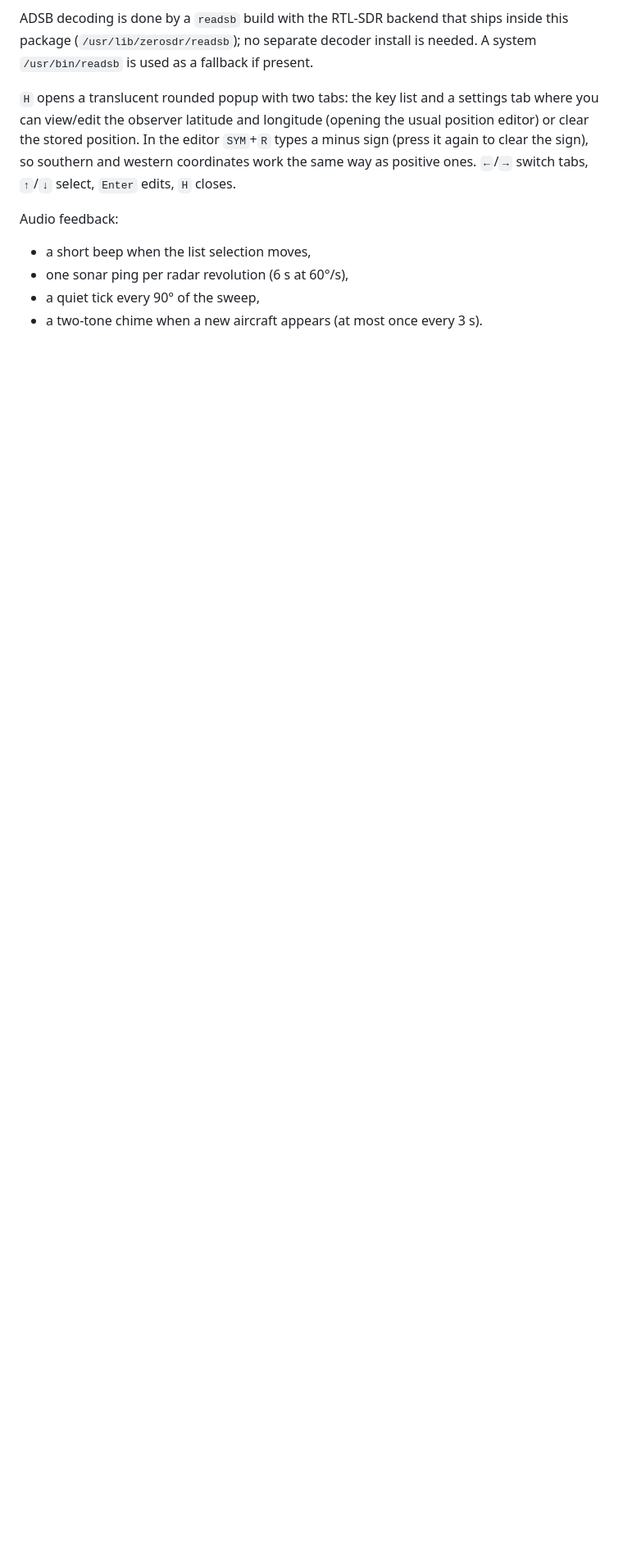
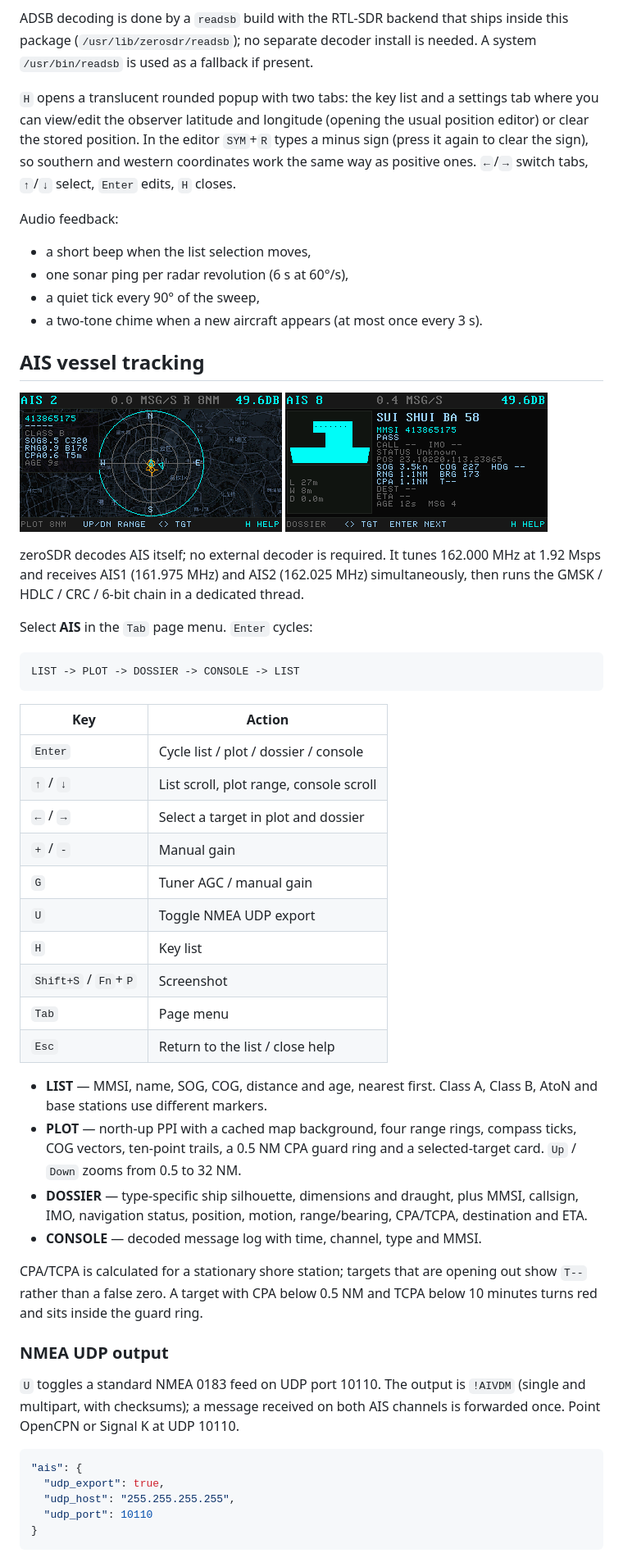
Before and after one commit to nullbeing/zerosdr, a Markdown page: README.md, the part around one of its changes. Shown at 82% size. Drawn GitHub-style; pictures changed too: images/ais-dossier.png (added), images/ais-plot.png (added); blank space fills up the shorter version.

Commit message:
Document the AIS page and NMEA feed

````diff
--- a/README.md
+++ b/README.md
@@ -444,3 +446,60 @@ Audio feedback:
 - a quiet tick every 90° of the sweep,
 - a two-tone chime when a new aircraft appears (at most once every 3 s).
 
+## AIS vessel tracking
+
+![AIS plot with map and CPA guard ring](images/ais-plot.png)
+![AIS dossier with ship silhouette](images/ais-dossier.png)
+
+zeroSDR decodes AIS itself; no external decoder is required. It tunes
+162.000 MHz at 1.92 Msps and receives AIS1 (161.975 MHz) and AIS2
+(162.025 MHz) simultaneously, then runs the GMSK / HDLC / CRC / 6-bit chain in
+a dedicated thread.
+
+Select **AIS** in the `Tab` page menu. `Enter` cycles:
+
+```text
+LIST -> PLOT -> DOSSIER -> CONSOLE -> LIST
+```
+
+| Key | Action |
+|-----|--------|
+| `Enter` | Cycle list / plot / dossier / console |
+| `↑` / `↓` | List scroll, plot range, console scroll |
+| `←` / `→` | Select a target in plot and dossier |
+| `+` / `-` | Manual gain |
+| `G` | Tuner AGC / manual gain |
+| `U` | Toggle NMEA UDP export |
+| `H` | Key list |
+| `Shift+S` / `Fn`+`P` | Screenshot |
+| `Tab` | Page menu |
+| `Esc` | Return to the list / close help |
+
+- **LIST** — MMSI, name, SOG, COG, distance and age, nearest first. Class A,
+  Class B, AtoN and base stations use different markers.
+- **PLOT** — north-up PPI with a cached map background, four range rings,
+  compass ticks, COG vectors, ten-point trails, a 0.5 NM CPA guard ring and
+  a selected-target card. `Up` / `Down` zooms from 0.5 to 32 NM.
+- **DOSSIER** — type-specific ship silhouette, dimensions and draught, plus
+  MMSI, callsign, IMO, navigation status, position, motion, range/bearing,
+  CPA/TCPA, destination and ETA.
+- **CONSOLE** — decoded message log with time, channel, type and MMSI.
+
+CPA/TCPA is calculated for a stationary shore station; targets that are
+opening out show `T--` rather than a false zero. A target with CPA below
+0.5 NM and TCPA below 10 minutes turns red and sits inside the guard ring.
+
+### NMEA UDP output
+
+`U` toggles a standard NMEA 0183 feed on UDP port 10110. The output is
+`!AIVDM` (single and multipart, with checksums); a message received on both
+AIS channels is forwarded once. Point OpenCPN or Signal K at UDP 10110.
+
+```json
+"ais": {
+  "udp_export": true,
+  "udp_host": "255.255.255.255",
+  "udp_port": 10110
+}
+```
+
````
Also changed, not shown: other parts of README.md (+21 -4 lines).
